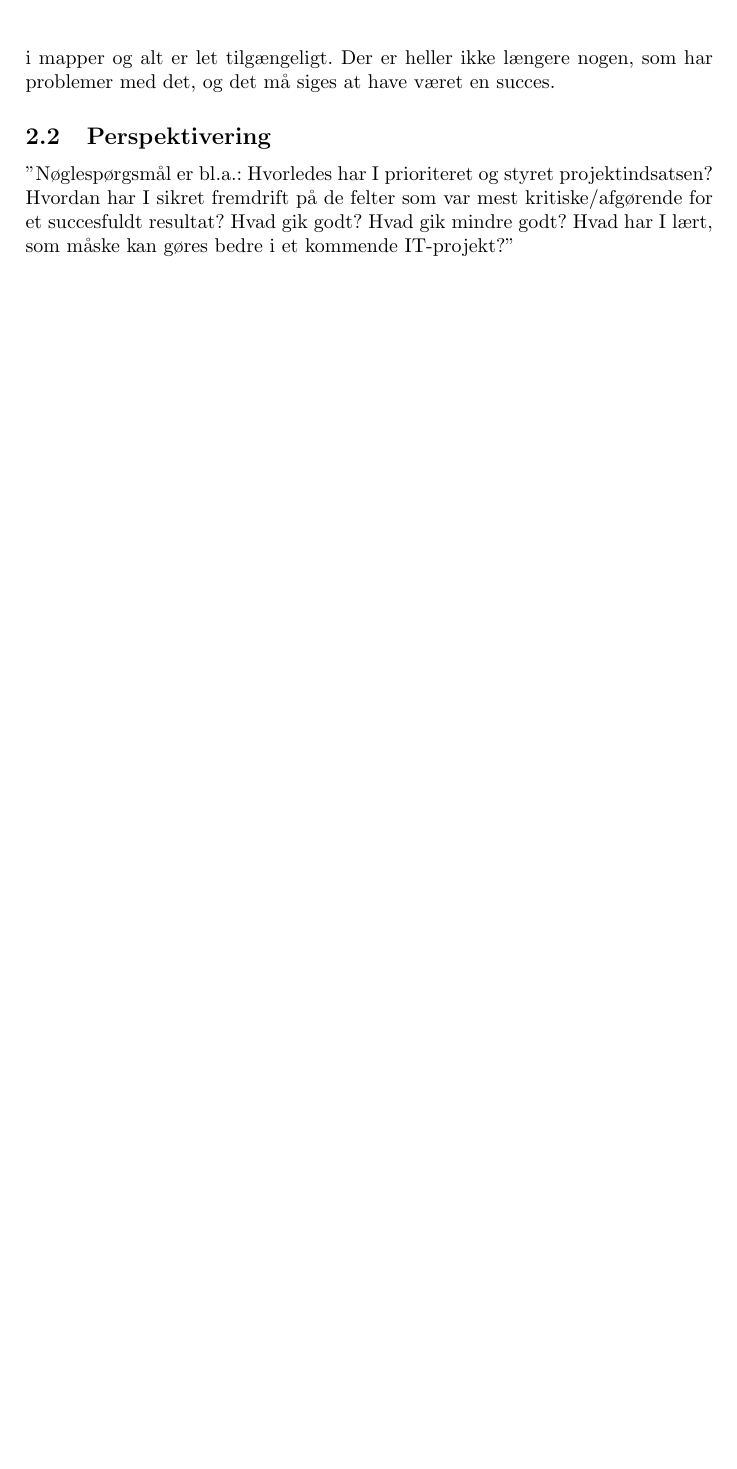
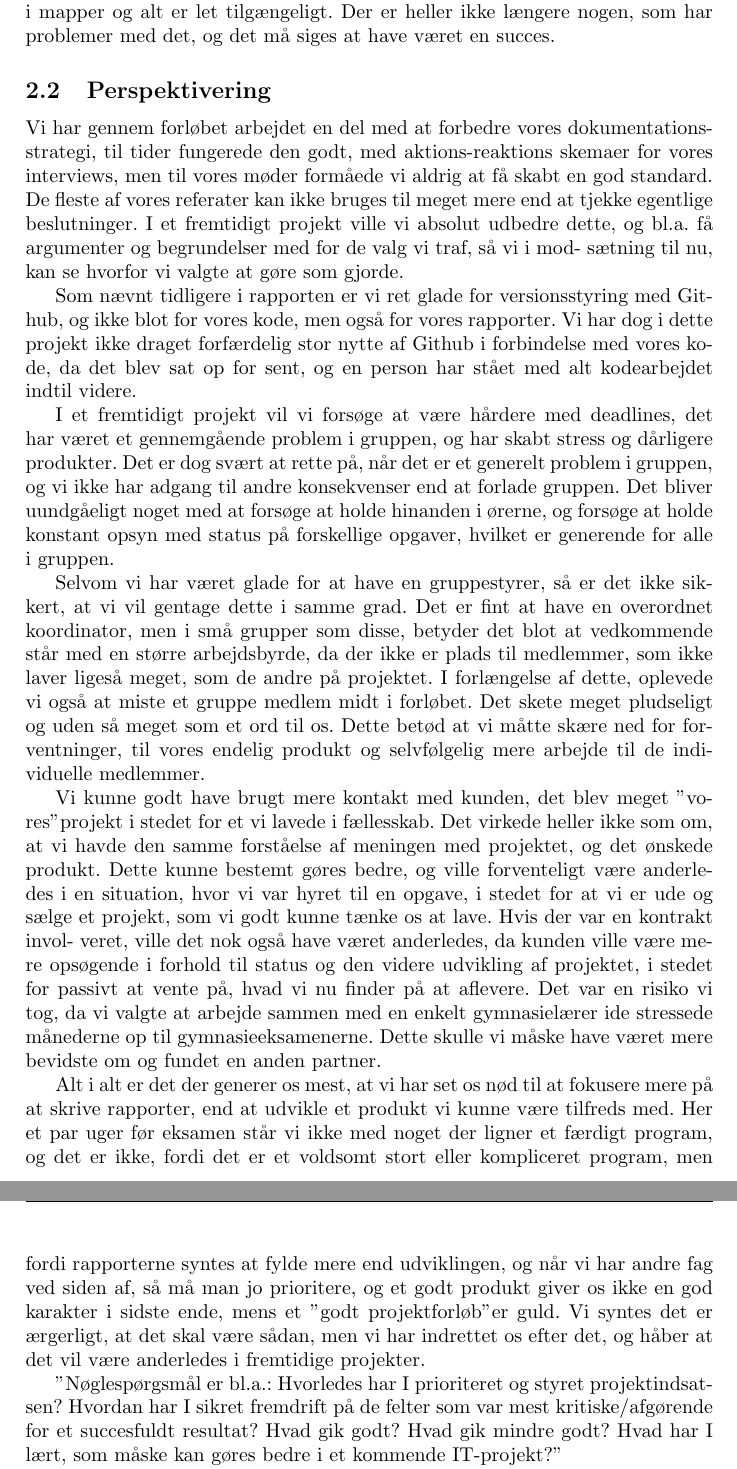
Before and after one commit to Pilen/Projekt-Gruppe, a LaTeX document (delrapporter/Delrapport_4.tex): part of page 4 of 4 before the commit and two parts of pages 4 and 5 of 5 after it, the two joined at a grey line, cut so that both start at the same text, the shorter picture padded with empty space. Compiled offline with pdfLaTeX.

Commit message:
Færdigskrevet projektsamarbejdet, i kan tilføje mere basing af faget til sidst, hvis i skulle have lyst ;)

```diff
--- a/delrapporter/Delrapport_4.tex
+++ b/delrapporter/Delrapport_4.tex
@@ -106,6 +107,61 @@ har problemer med det, og det må siges at have været en succes.
 
 \subsection{Perspektivering}
 
+Vi har gennem forløbet arbejdet en del med at forbedre vores dokumentations-
+strategi, til tider fungerede den godt, med aktions-reaktions skemaer for vores
+interviews, men til vores møder formåede vi aldrig at få skabt en god standard.
+De fleste af vores referater kan ikke bruges til meget mere end at tjekke
+egentlige beslutninger. I et fremtidigt projekt ville vi absolut udbedre dette,
+og bl.a. få argumenter og begrundelser med for de valg vi traf, så vi i mod-
+sætning til nu, kan se hvorfor vi valgte at gøre som gjorde.
+
+Som nævnt tidligere i rapporten er vi ret glade for versionsstyring med Github,
+og ikke blot for vores kode, men også for vores rapporter. Vi har dog i dette
+projekt ikke draget forfærdelig stor nytte af Github i forbindelse med vores
+kode, da det blev sat op for sent, og en person har stået med alt kodearbejdet
+indtil videre.
+
+I et fremtidigt projekt vil vi forsøge at være hårdere med deadlines, det har
+været et gennemgående problem i gruppen, og har skabt stress og dårligere
+produkter. Det er dog svært at rette på, når det er et generelt problem i
+gruppen, og vi ikke har adgang til andre konsekvenser end at forlade gruppen.
+Det bliver uundgåeligt noget med at forsøge at holde hinanden i ørerne, og
+forsøge at holde konstant opsyn med status på forskellige opgaver, hvilket er
+generende for alle i gruppen.
+
+Selvom vi har været glade for at have en gruppestyrer, så er det ikke sikkert,
+at vi vil gentage dette i samme grad. Det er fint at have en overordnet
+koordinator, men i små grupper som disse, betyder det blot at vedkommende står
+med en større arbejdsbyrde, da der ikke er plads til medlemmer, som ikke laver
+ligeså meget, som de andre på projektet. I forlængelse af dette, oplevede vi
+også at miste et gruppe medlem midt i forløbet. Det skete meget pludseligt og
+uden så meget som et ord til os. Dette betød at vi måtte skære ned for for-
+ventninger, til vores endelig produkt og selvfølgelig mere arbejde til de indi-
+viduelle medlemmer.
+
+Vi kunne godt have brugt mere kontakt med kunden, det blev meget "vores" projekt
+i stedet for et vi lavede i fællesskab. Det virkede heller ikke som om, at vi
+havde den samme forståelse af meningen med projektet, og det ønskede produkt.
+Dette kunne bestemt gøres bedre, og ville forventeligt være anderledes i en
+situation, hvor vi var hyret til en opgave, i stedet for at vi er ude og sælge
+et projekt, som vi godt kunne tænke os at lave. Hvis der var en kontrakt invol-
+veret, ville det nok også have været anderledes, da kunden ville være mere
+opsøgende i forhold til status og den videre udvikling af projektet, i stedet
+for passivt at vente på, hvad vi nu finder på at aflevere. Det var en risiko vi
+tog, da vi valgte at arbejde sammen med en enkelt gymnasielærer ide stressede
+månederne op til gymnasieeksamenerne. Dette skulle vi måske have været mere
+bevidste om og fundet en anden partner.
+
+Alt i alt er det der generer os mest, at vi har set os nød til at fokusere mere
+på at skrive rapporter, end at udvikle et produkt vi kunne være tilfreds med.
+Her et par uger før eksamen står vi ikke med noget der ligner et færdigt program,
+og det er ikke, fordi det er et voldsomt stort eller kompliceret program, men
+fordi rapporterne syntes at fylde mere end udviklingen, og når vi har andre fag
+ved siden af, så må man jo prioritere, og et godt produkt giver os ikke en god
+karakter i sidste ende, mens et "godt projektforløb" er guld. Vi syntes det er
+ærgerligt, at det skal være sådan, men vi har indrettet os efter det, og håber
+at det vil være anderledes i fremtidige projekter.
+
 "Nøglespørgsmål er bl.a.: Hvorledes har I prioriteret og styret projektindsatsen?
 Hvordan har I sikret fremdrift på de felter som var mest kritiske/afgørende for et
 succesfuldt resultat? Hvad gik godt? Hvad gik mindre godt? Hvad har I lært, som
```
Also changed, not shown: delrapporter/Delrapport_4.tex (15 more changed lines).
